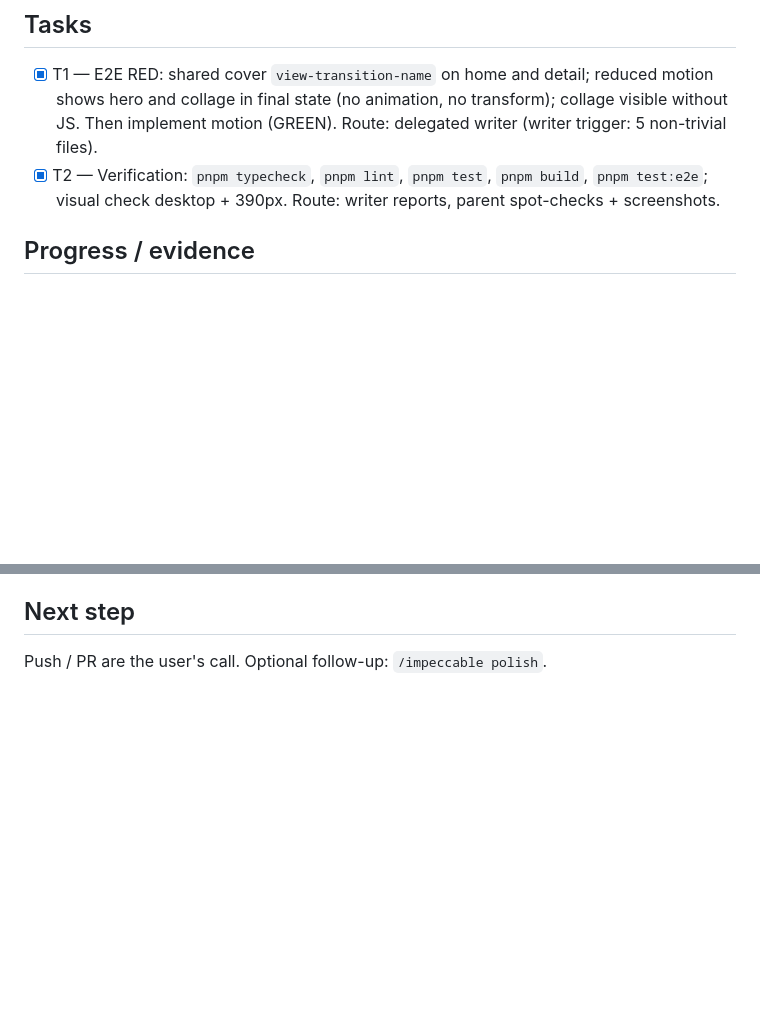
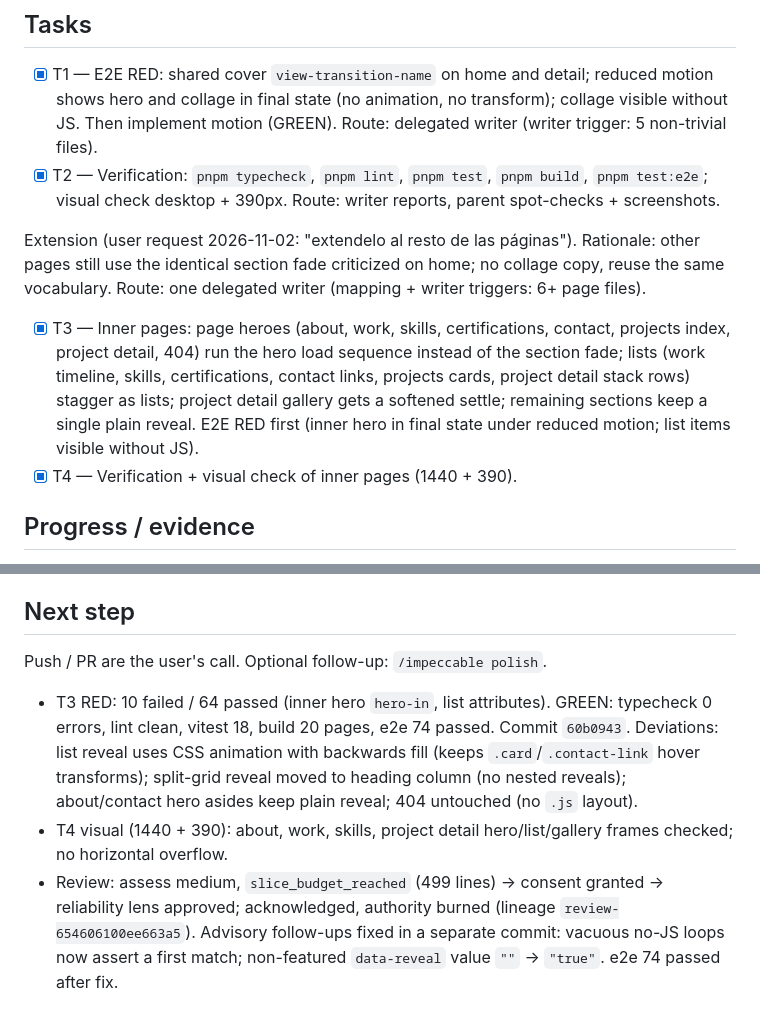
Before and after one commit to istrejo/trejodev-app, a Markdown page: odd/tasks/portfolio-motion.md, 2 parts joined by grey strips. Rendered like a GitHub page; blank space fills up the shorter version.

Commit message:
docs(odd): record inner-page motion and review

```diff
--- a/odd/tasks/portfolio-motion.md
+++ b/odd/tasks/portfolio-motion.md
@@ -48,6 +48,11 @@ Strategy: `ask-on-risk` · Forecast: ~250 authored changed lines (single PR slic
 - [x] T1 — E2E RED: shared cover `view-transition-name` on home and detail; reduced motion shows hero and collage in final state (no animation, no transform); collage visible without JS. Then implement motion (GREEN). Route: delegated writer (writer trigger: 5 non-trivial files).
 - [x] T2 — Verification: `pnpm typecheck`, `pnpm lint`, `pnpm test`, `pnpm build`, `pnpm test:e2e`; visual check desktop + 390px. Route: writer reports, parent spot-checks + screenshots.
 
+Extension (user request 2026-11-02: "extendelo al resto de las páginas"). Rationale: other pages still use the identical section fade criticized on home; no collage copy, reuse the same vocabulary. Route: one delegated writer (mapping + writer triggers: 6+ page files).
+
+- [x] T3 — Inner pages: page heroes (about, work, skills, certifications, contact, projects index, project detail, 404) run the hero load sequence instead of the section fade; lists (work timeline, skills, certifications, contact links, projects cards, project detail stack rows) stagger as lists; project detail gallery gets a softened settle; remaining sections keep a single plain reveal. E2E RED first (inner hero in final state under reduced motion; list items visible without JS).
+- [x] T4 — Verification + visual check of inner pages (1440 + 390).
+
 ## Progress / evidence
 
 - Branch created from `main` at `0660755`.
@@ -60,3 +65,6 @@ Strategy: `ask-on-risk` · Forecast: ~250 authored changed lines (single PR slic
 ## Next step
 
 Push / PR are the user's call. Optional follow-up: `/impeccable polish`.
+- T3 RED: 10 failed / 64 passed (inner hero `hero-in`, list attributes). GREEN: typecheck 0 errors, lint clean, vitest 18, build 20 pages, e2e 74 passed. Commit `60b0943`. Deviations: list reveal uses CSS animation with backwards fill (keeps `.card`/`.contact-link` hover transforms); split-grid reveal moved to heading column (no nested reveals); about/contact hero asides keep plain reveal; 404 untouched (no `.js` layout).
+- T4 visual (1440 + 390): about, work, skills, project detail hero/list/gallery frames checked; no horizontal overflow.
+- Review: assess medium, `slice_budget_reached` (499 lines) → consent granted → reliability lens approved; acknowledged, authority burned (lineage `review-654606100ee663a5`). Advisory follow-ups fixed in a separate commit: vacuous no-JS loops now assert a first match; non-featured `data-reveal` value `""` → `"true"`. e2e 74 passed after fix.
```
